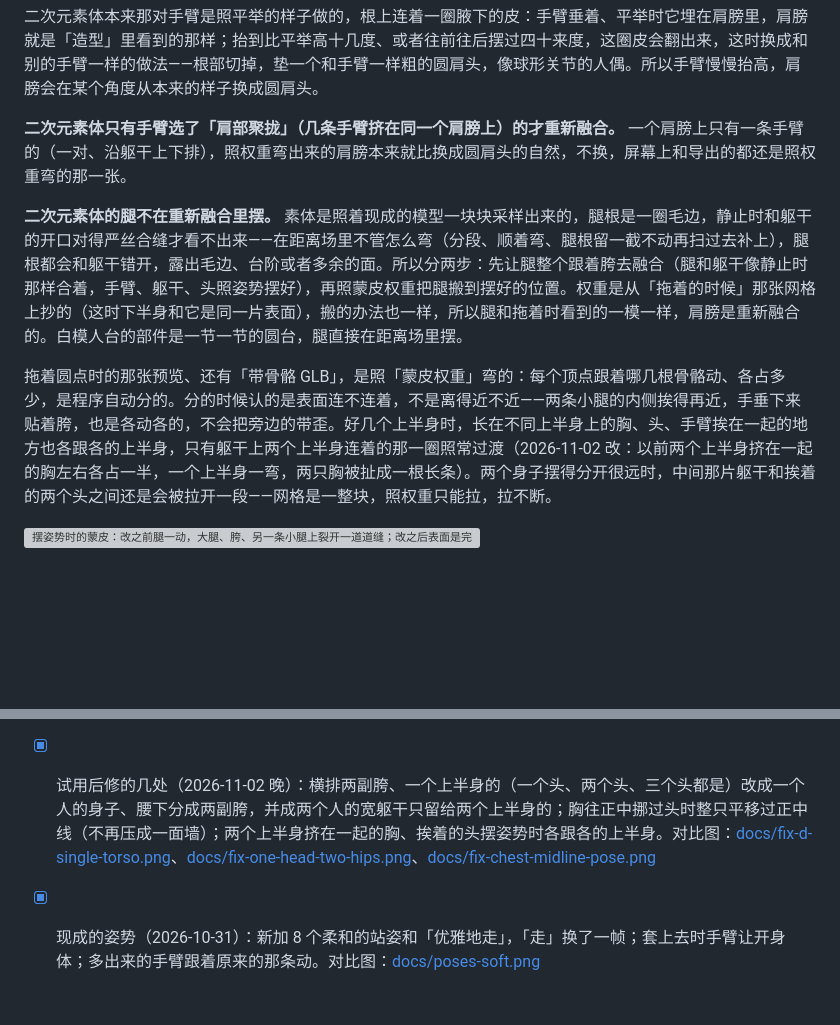
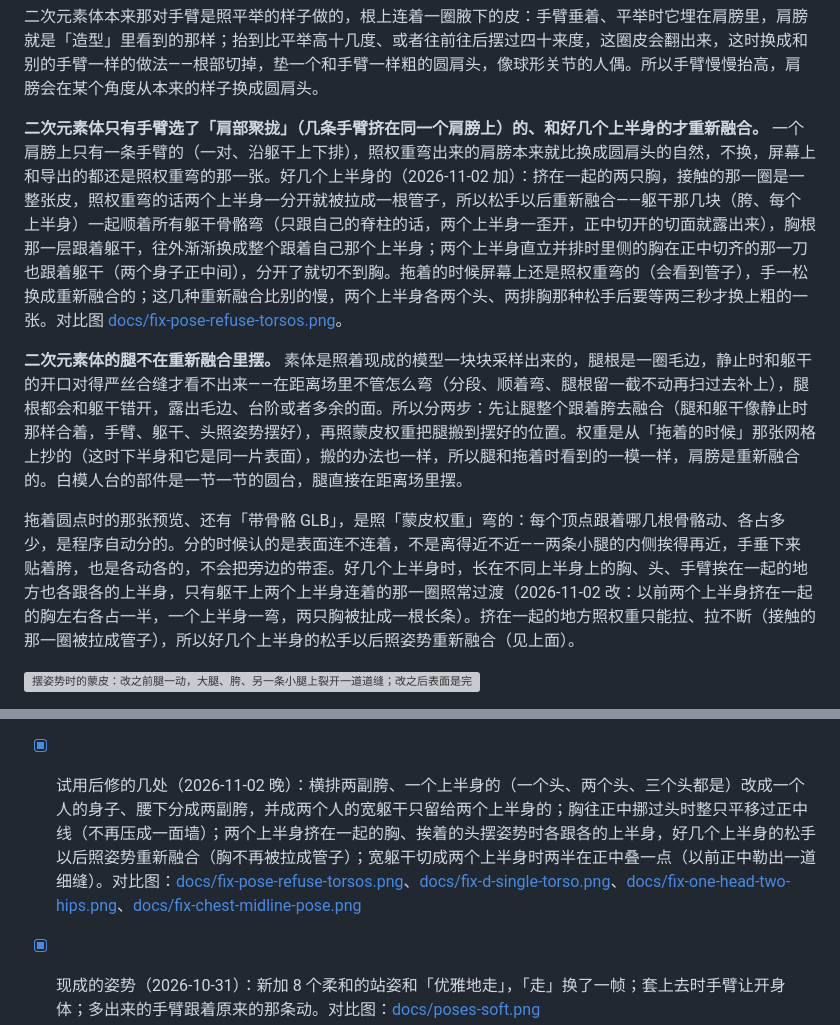
Before and after one commit to LatteMochaMatcha/MultiWS, a Markdown page: README.md, 2 parts joined by grey strips. Rendered like a GitHub page; blank space fills up the shorter version; grey boxes are pictures that could not be loaded.

```diff
--- a/README.md
+++ b/README.md
@@ -514,11 +514,11 @@ npm run apk
 
 二次元素体本来那对手臂是照平举的样子做的，根上连着一圈腋下的皮：手臂垂着、平举时它埋在肩膀里，肩膀就是「造型」里看到的那样；抬到比平举高十几度、或者往前往后摆过四十来度，这圈皮会翻出来，这时换成和别的手臂一样的做法——根部切掉，垫一个和手臂一样粗的圆肩头，像球形关节的人偶。所以手臂慢慢抬高，肩膀会在某个角度从本来的样子换成圆肩头。
 
-**二次元素体只有手臂选了「肩部聚拢」（几条手臂挤在同一个肩膀上）的才重新融合。** 一个肩膀上只有一条手臂的（一对、沿躯干上下排），照权重弯出来的肩膀本来就比换成圆肩头的自然，不换，屏幕上和导出的都还是照权重弯的那一张。
+**二次元素体只有手臂选了「肩部聚拢」（几条手臂挤在同一个肩膀上）的、和好几个上半身的才重新融合。** 一个肩膀上只有一条手臂的（一对、沿躯干上下排），照权重弯出来的肩膀本来就比换成圆肩头的自然，不换，屏幕上和导出的都还是照权重弯的那一张。好几个上半身的（2026-11-02 加）：挤在一起的两只胸，接触的那一圈是一整张皮，照权重弯的话两个上半身一分开就被拉成一根管子，所以松手以后重新融合——躯干那几块（胯、每个上半身）一起顺着所有躯干骨骼弯（只跟自己的脊柱的话，两个上半身一歪开，正中切开的切面就露出来），胸根那一层跟着躯干，往外渐渐换成整个跟着自己那个上半身；两个上半身直立并排时里侧的胸在正中切齐的那一刀也跟着躯干（两个身子正中间），分开了就切不到胸。拖着的时候屏幕上还是照权重弯的（会看到管子），手一松换成重新融合的；这几种重新融合比别的慢，两个上半身各两个头、两排胸那种松手后要等两三秒才换上粗的一张。对比图 [docs/fix-pose-refuse-torsos.png](docs/fix-pose-refuse-torsos.png)。
 
 **二次元素体的腿不在重新融合里摆。** 素体是照着现成的模型一块块采样出来的，腿根是一圈毛边，静止时和躯干的开口对得严丝合缝才看不出来——在距离场里不管怎么弯（分段、顺着弯、腿根留一截不动再扫过去补上），腿根都会和躯干错开，露出毛边、台阶或者多余的面。所以分两步：先让腿整个跟着胯去融合（腿和躯干像静止时那样合着，手臂、躯干、头照姿势摆好），再照蒙皮权重把腿搬到摆好的位置。权重是从「拖着的时候」那张网格上抄的（这时下半身和它是同一片表面），搬的办法也一样，所以腿和拖着时看到的一模一样，肩膀是重新融合的。白模人台的部件是一节一节的圆台，腿直接在距离场里摆。
 
-拖着圆点时的那张预览、还有「带骨骼 GLB」，是照「蒙皮权重」弯的：每个顶点跟着哪几根骨骼动、各占多少，是程序自动分的。分的时候认的是表面连不连着，不是离得近不近——两条小腿的内侧挨得再近，手垂下来贴着胯，也是各动各的，不会把旁边的带歪。好几个上半身时，长在不同上半身上的胸、头、手臂挨在一起的地方也各跟各的上半身，只有躯干上两个上半身连着的那一圈照常过渡（2026-11-02 改：以前两个上半身挤在一起的胸左右各占一半，一个上半身一弯，两只胸被扯成一根长条）。两个身子摆得分开很远时，中间那片躯干和挨着的两个头之间还是会被拉开一段——网格是一整块，照权重只能拉，拉不断。
+拖着圆点时的那张预览、还有「带骨骼 GLB」，是照「蒙皮权重」弯的：每个顶点跟着哪几根骨骼动、各占多少，是程序自动分的。分的时候认的是表面连不连着，不是离得近不近——两条小腿的内侧挨得再近，手垂下来贴着胯，也是各动各的，不会把旁边的带歪。好几个上半身时，长在不同上半身上的胸、头、手臂挨在一起的地方也各跟各的上半身，只有躯干上两个上半身连着的那一圈照常过渡（2026-11-02 改：以前两个上半身挤在一起的胸左右各占一半，一个上半身一弯，两只胸被扯成一根长条）。挤在一起的地方照权重只能拉、拉不断（接触的那一圈被拉成管子），所以好几个上半身的松手以后照姿势重新融合（见上面）。
 
 ![摆姿势时的蒙皮：改之前腿一动，大腿、胯、另一条小腿上裂开一道道缝；改之后表面是完整的](docs/pose-skin-before-after.png)
 
@@ -1041,7 +1041,7 @@ node tools/build-hair.mjs         # 重新从样例模型里取头发（平时
 - [x] 横排多胯（2026-10-31）：新的腿排法，几副完整的胯左右并排，每副两条腿；三种身体样式都有。对比图：[docs/legs-abreast.png](docs/legs-abreast.png)
 - [x] 两个头、横排两副胯的二次元素体并成一个宽躯干（2026-10-31，照他给的参考图）：两个人从肩到胯并成一整块，两根脖子、一排四个胸、手臂在两边外侧，腰腹一整块、往下分成两副胯（`GridShape.twin`）。他看了说腰腹胯「凹得太过」，腰上拉开的量改成和胯、胸一样、拉开的范围收到腰以内，腰侧每边比胯收 5 厘米多一点（原来近 10 厘米）。对比图：[docs/twin-torso.png](docs/twin-torso.png)
 - [x] 胸、多排胸、两个上半身、宽躯干换做法（2026-11-01～02，计划和每一期的验收见 [docs/rework-plan.md](docs/rework-plan.md)、[docs/accept/](docs/accept/)）：胸改成贴着躯干表面的一层；多排胸每排一样、上排搭在下排上，接长的那截背照人的背拉长；两个上半身直立并排、里侧贴在一起；两个头或两个上半身配横排两副胯并成一个宽躯干，胸按一个人算摆在正中，中间各一条手臂。对比图：[docs/rework-rows.png](docs/rework-rows.png)、[docs/rework-torsos.png](docs/rework-torsos.png)
-- [x] 试用后修的几处（2026-11-02 晚）：横排两副胯、一个上半身的（一个头、两个头、三个头都是）改成一个人的身子、腰下分成两副胯，并成两个人的宽躯干只留给两个上半身的；胸往正中挪过头时整只平移过正中线（不再压成一面墙）；两个上半身挤在一起的胸、挨着的头摆姿势时各跟各的上半身。对比图：[docs/fix-d-single-torso.png](docs/fix-d-single-torso.png)、[docs/fix-one-head-two-hips.png](docs/fix-one-head-two-hips.png)、[docs/fix-chest-midline-pose.png](docs/fix-chest-midline-pose.png)
+- [x] 试用后修的几处（2026-11-02 晚）：横排两副胯、一个上半身的（一个头、两个头、三个头都是）改成一个人的身子、腰下分成两副胯，并成两个人的宽躯干只留给两个上半身的；胸往正中挪过头时整只平移过正中线（不再压成一面墙）；两个上半身挤在一起的胸、挨着的头摆姿势时各跟各的上半身，好几个上半身的松手以后照姿势重新融合（胸不再被拉成管子）；宽躯干切成两个上半身时两半在正中叠一点（以前正中勒出一道细缝）。对比图：[docs/fix-pose-refuse-torsos.png](docs/fix-pose-refuse-torsos.png)、[docs/fix-d-single-torso.png](docs/fix-d-single-torso.png)、[docs/fix-one-head-two-hips.png](docs/fix-one-head-two-hips.png)、[docs/fix-chest-midline-pose.png](docs/fix-chest-midline-pose.png)
 - [x] 现成的姿势（2026-10-31）：新加 8 个柔和的站姿和「优雅地走」，「走」换了一帧；套上去时手臂让开身体；多出来的手臂跟着原来的那条动。对比图：[docs/poses-soft.png](docs/poses-soft.png)
 - [x] 二次元素体优化（2026-10-31）：表面磨平（肚子上的「腹肌」、背上的竖棱、肩头的包没了），眼睛凹成浅碟、嘴一道浅痕，脖子粗一点，肩头不再顶着一个球，第一排胸不再鼓起一层、边上一圈棱，脚换成 Kotori 带脚趾的脚（缝在脚踝上面，和手一样）。屏幕上停下来以后换成细网格（以前只有摆姿势时才换）。对比图：[docs/anime-body-before-after.png](docs/anime-body-before-after.png)
 - [x] 帮手开几个、每份多大逐个比过（2026-10-30，i7-14700HX、Node 的线程）：2 个帮手就快近 3 倍；超过 6 个以后二次元素体不再变快（剩下的是只能一个线程做的收尾），只有人马那种部件特别多的还能再快两三成，不值得多占内存。每份 24、48、96 块差不多。定为核数减 2、最多 6 个（手机最多 3 个），每份 48 块
```
Also changed, not shown: docs/accept/README.md (+1 -1 lines), docs/rework-plan.md (+4 -1 lines), docs/accept/8-fixes/sheet-C.png, docs/accept/8-fixes/sheet-E.png, docs/fix-pose-refuse-torsos.png (added), 6 other files.
